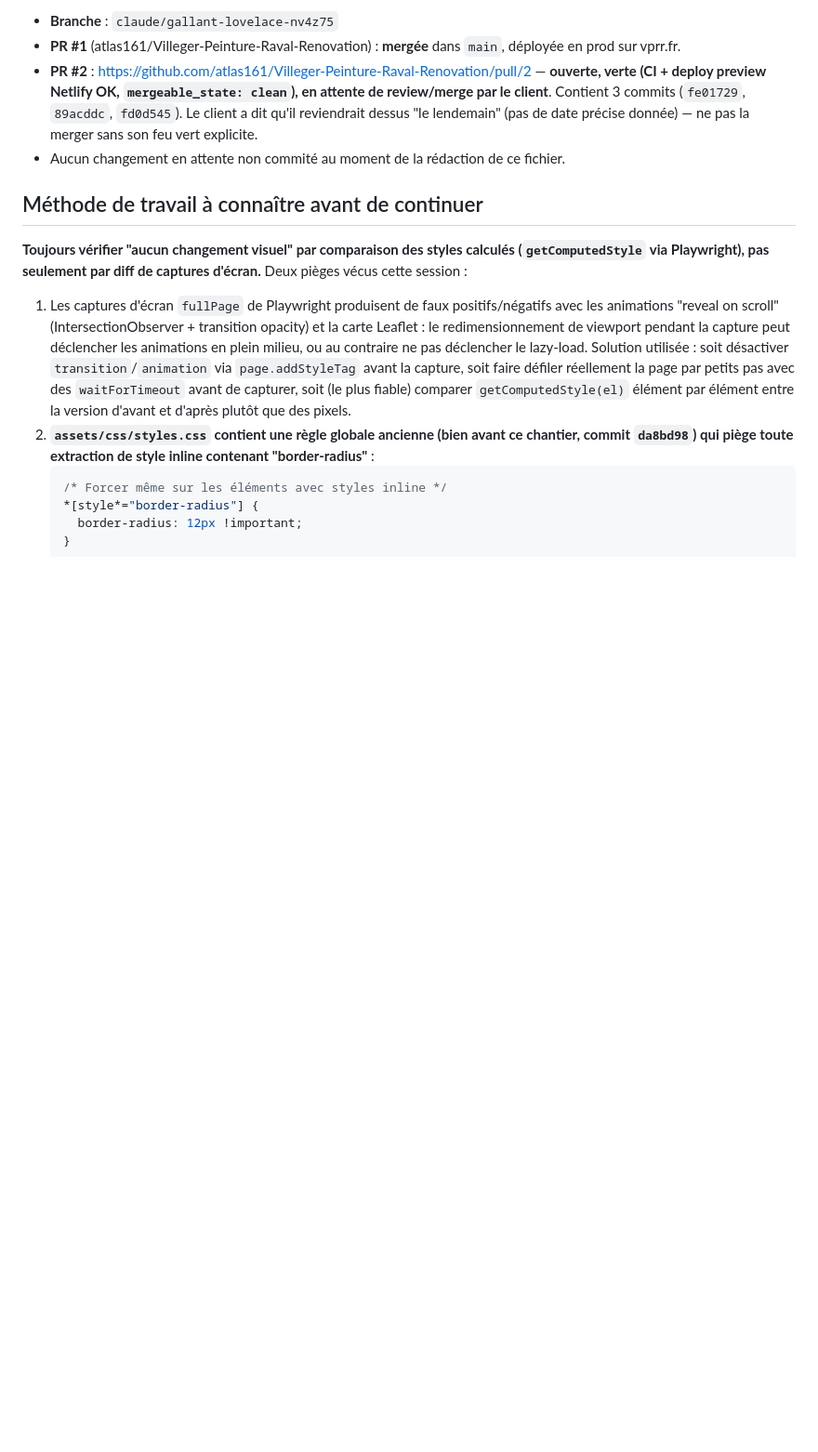
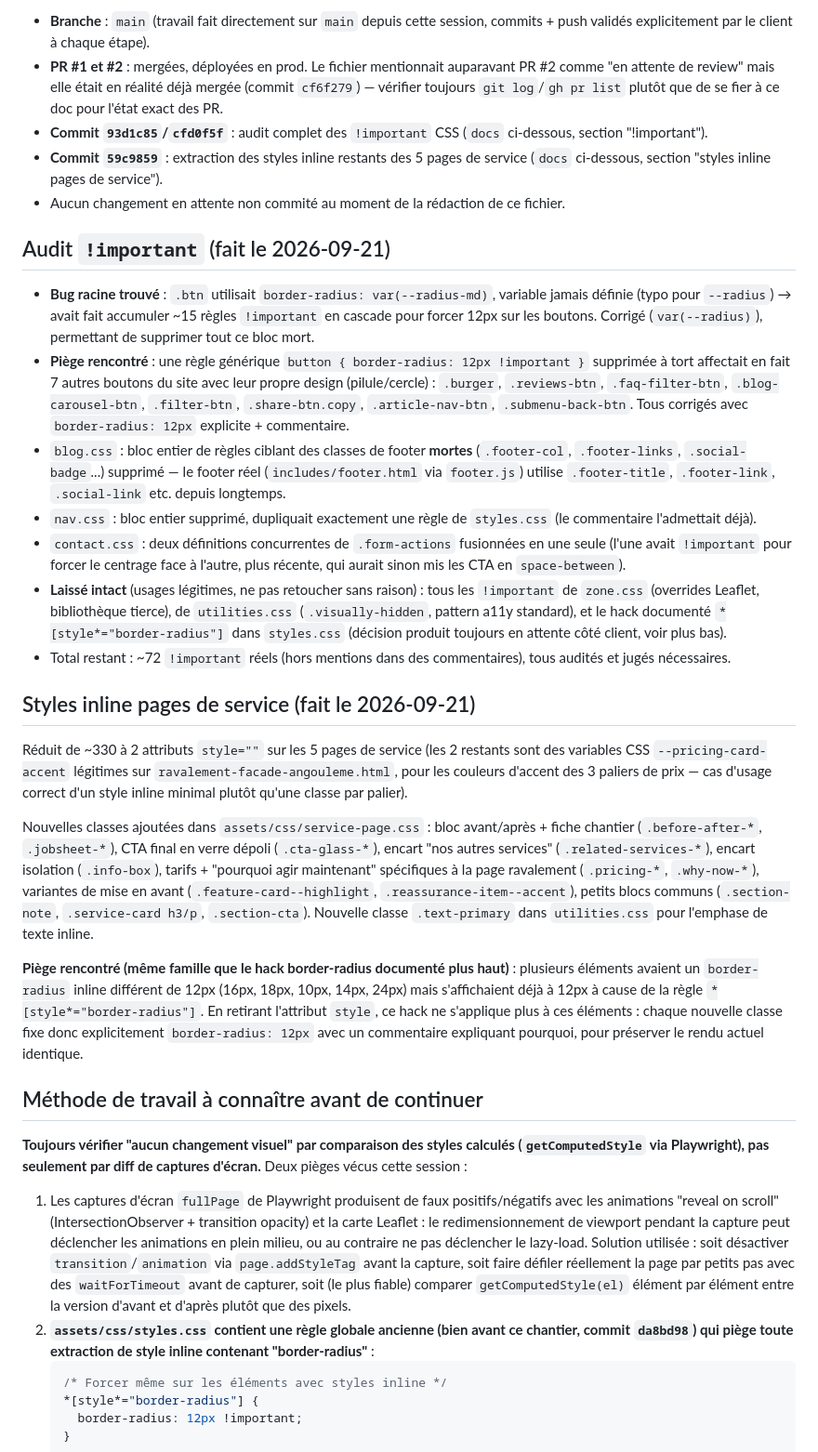
Before and after one commit to atlas161/Villeger-Peinture-Raval-Renovation, a Markdown page: docs/code-quality-refactor.md, the part around one of its changes. Shown at 93% size. Drawn GitHub-style; blank space fills up the shorter version.

Commit message:
Documente l'audit !important et le nettoyage des styles inline (session 2026-09-21)
Co-Authored-By: Claude Sonnet 5 <noreply@anthropic.com>

```diff
--- a/docs/code-quality-refactor.md
+++ b/docs/code-quality-refactor.md
@@ -9,12 +9,59 @@ continuer ce chantier.
 
-- **Branche** : `claude/gallant-lovelace-nv4z75`
-- **PR #1** (atlas161/Villeger-Peinture-Raval-Renovation) : **mergée** dans `main`, déployée en prod sur
-  vprr.fr.
-- **PR #2** : https://github.com/atlas161/Villeger-Peinture-Raval-Renovation/pull/2 — **ouverte, verte
-  (CI + deploy preview Netlify OK, `mergeable_state: clean`), en attente de review/merge par le client**.
-  Contient 3 commits (`fe01729`, `89acddc`, `fd0d545`). Le client a dit qu'il reviendrait dessus
-  "le lendemain" (pas de date précise donnée) — ne pas la merger sans son feu vert explicite.
+- **Branche** : `main` (travail fait directement sur `main` depuis cette session, commits + push
+  validés explicitement par le client à chaque étape).
+- **PR #1 et #2** : mergées, déployées en prod. Le fichier mentionnait auparavant PR #2 comme "en
+  attente de review" mais elle était en réalité déjà mergée (commit `cf6f279`) — vérifier toujours
+  `git log`/`gh pr list` plutôt que de se fier à ce doc pour l'état exact des PR.
+- **Commit `93d1c85`/`cfd0f5f`** : audit complet des `!important` CSS (`docs` ci-dessous, section
+  "!important").
+- **Commit `59c9859`** : extraction des styles inline restants des 5 pages de service (`docs` ci-dessous,
+  section "styles inline pages de service").
 - Aucun changement en attente non commité au moment de la rédaction de ce fichier.
+
+## Audit `!important` (fait le 2026-09-21)
+
+- **Bug racine trouvé** : `.btn` utilisait `border-radius: var(--radius-md)`, variable jamais définie
+  (typo pour `--radius`) → avait fait accumuler ~15 règles `!important` en cascade pour forcer 12px sur
+  les boutons. Corrigé (`var(--radius)`), permettant de supprimer tout ce bloc mort.
+- **Piège rencontré** : une règle générique `button { border-radius: 12px !important }` supprimée à tort
+  affectait en fait 7 autres boutons du site avec leur propre design (pilule/cercle) :
+  `.burger`, `.reviews-btn`, `.faq-filter-btn`, `.blog-carousel-btn`, `.filter-btn`, `.share-btn.copy`,
+  `.article-nav-btn`, `.submenu-back-btn`. Tous corrigés avec `border-radius: 12px` explicite + commentaire.
+- `blog.css` : bloc entier de règles ciblant des classes de footer **mortes** (`.footer-col`,
+  `.footer-links`, `.social-badge`...) supprimé — le footer réel (`includes/footer.html` via
+  `footer.js`) utilise `.footer-title`, `.footer-link`, `.social-link` etc. depuis longtemps.
+- `nav.css` : bloc entier supprimé, dupliquait exactement une règle de `styles.css` (le commentaire
+  l'admettait déjà).
+- `contact.css` : deux définitions concurrentes de `.form-actions` fusionnées en une seule (l'une avait
+  `!important` pour forcer le centrage face à l'autre, plus récente, qui aurait sinon mis les CTA en
+  `space-between`).
+- **Laissé intact** (usages légitimes, ne pas retoucher sans raison) : tous les `!important` de
+  `zone.css` (overrides Leaflet, bibliothèque tierce), de `utilities.css` (`.visually-hidden`, pattern
+  a11y standard), et le hack documenté `*[style*="border-radius"]` dans `styles.css` (décision produit
+  toujours en attente côté client, voir plus bas).
+- Total restant : ~72 `!important` réels (hors mentions dans des commentaires), tous audités et jugés
+  nécessaires.
+
+## Styles inline pages de service (fait le 2026-09-21)
+
+Réduit de ~330 à 2 attributs `style=""` sur les 5 pages de service (les 2 restants sont des variables
+CSS `--pricing-card-accent` légitimes sur `ravalement-facade-angouleme.html`, pour les couleurs
+d'accent des 3 paliers de prix — cas d'usage correct d'un style inline minimal plutôt qu'une classe par
+palier).
+
+Nouvelles classes ajoutées dans `assets/css/service-page.css` : bloc avant/après + fiche chantier
+(`.before-after-*`, `.jobsheet-*`), CTA final en verre dépoli (`.cta-glass-*`), encart "nos autres
+services" (`.related-services-*`), encart isolation (`.info-box`), tarifs + "pourquoi agir maintenant"
+spécifiques à la page ravalement (`.pricing-*`, `.why-now-*`), variantes de mise en avant
+(`.feature-card--highlight`, `.reassurance-item--accent`), petits blocs communs (`.section-note`,
+`.service-card h3/p`, `.section-cta`). Nouvelle classe `.text-primary` dans `utilities.css` pour
+l'emphase de texte inline.
+
+**Piège rencontré (même famille que le hack border-radius documenté plus haut)** : plusieurs éléments
+avaient un `border-radius` inline différent de 12px (16px, 18px, 10px, 14px, 24px) mais s'affichaient
+déjà à 12px à cause de la règle `*[style*="border-radius"]`. En retirant l'attribut `style`, ce hack ne
+s'applique plus à ces éléments : chaque nouvelle classe fixe donc explicitement `border-radius: 12px`
+avec un commentaire expliquant pourquoi, pour préserver le rendu actuel identique.
 
 ## Méthode de travail à connaître avant de continuer
 
```
Also changed, not shown: other parts of docs/code-quality-refactor.md (+3 -12 lines).
